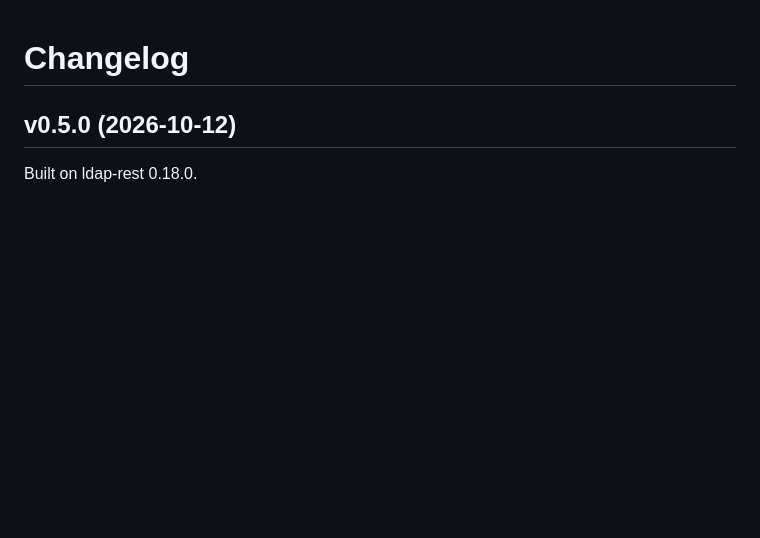
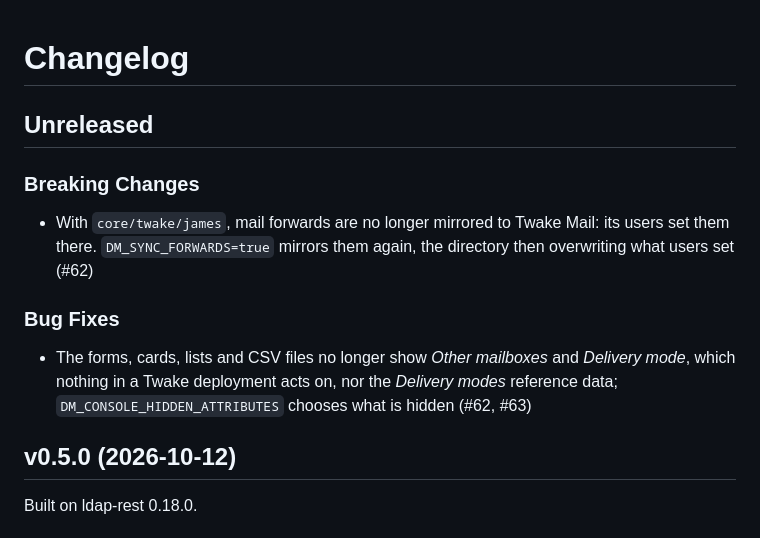
Before and after one commit to linagora/twake-directory-manager, a Markdown page: CHANGELOG.md, the part around the change. Drawn GitHub-style; blank space fills up the shorter version.

Commit message:
Changelog: hidden mailbox settings, forwards

```diff
--- a/CHANGELOG.md
+++ b/CHANGELOG.md
@@ -1,4 +1,19 @@
 # Changelog
+
+## Unreleased
+
+### Breaking Changes
+
+- With `core/twake/james`, mail forwards are no longer mirrored to Twake
+  Mail: its users set them there. `DM_SYNC_FORWARDS=true` mirrors them again,
+  the directory then overwriting what users set (#62)
+
+### Bug Fixes
+
+- The forms, cards, lists and CSV files no longer show _Other mailboxes_ and
+  _Delivery mode_, which nothing in a Twake deployment acts on, nor the
+  _Delivery modes_ reference data; `DM_CONSOLE_HIDDEN_ATTRIBUTES` chooses
+  what is hidden (#62, #63)
 
 ## v0.5.0 (2026-10-12)
 
```
